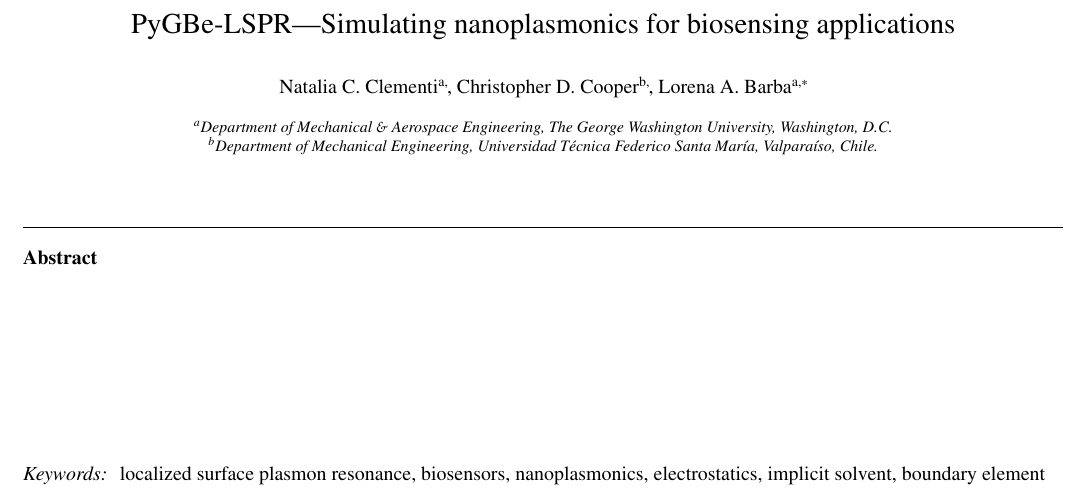
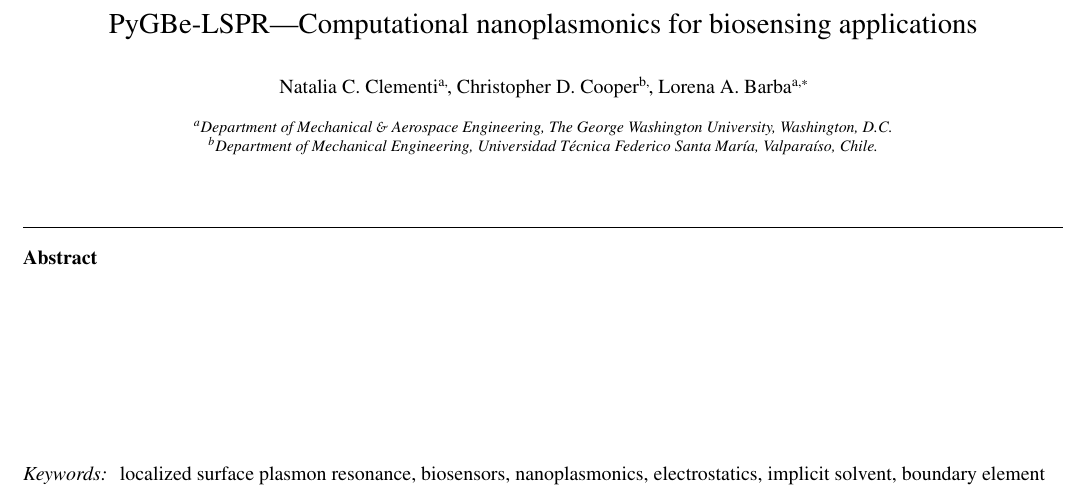
Before and after one commit to barbagroup/pygbe_lspr_paper, a LaTeX paper (tex/ClementiCooperBarba2018.tex): part of page 1 of 12, cut so that both start at the same text. Compiled offline with pdfLaTeX.

Commit message:
tweak title

```diff
--- a/tex/ClementiCooperBarba2018.tex
+++ b/tex/ClementiCooperBarba2018.tex
@@ -99,7 +99,7 @@
 %% \address{Address\fnref{label3}}
 %% \fntext[label3]{}
 
-\title{PyGBe-LSPR---Simulating nanoplasmonics for biosensing applications}
+\title{PyGBe-LSPR---Computational nanoplasmonics for biosensing applications}
 
 \author[gwu]{Natalia C. Clementi\corref{ncc}}
 \ead{ncclementi@gwu.edu}
```
